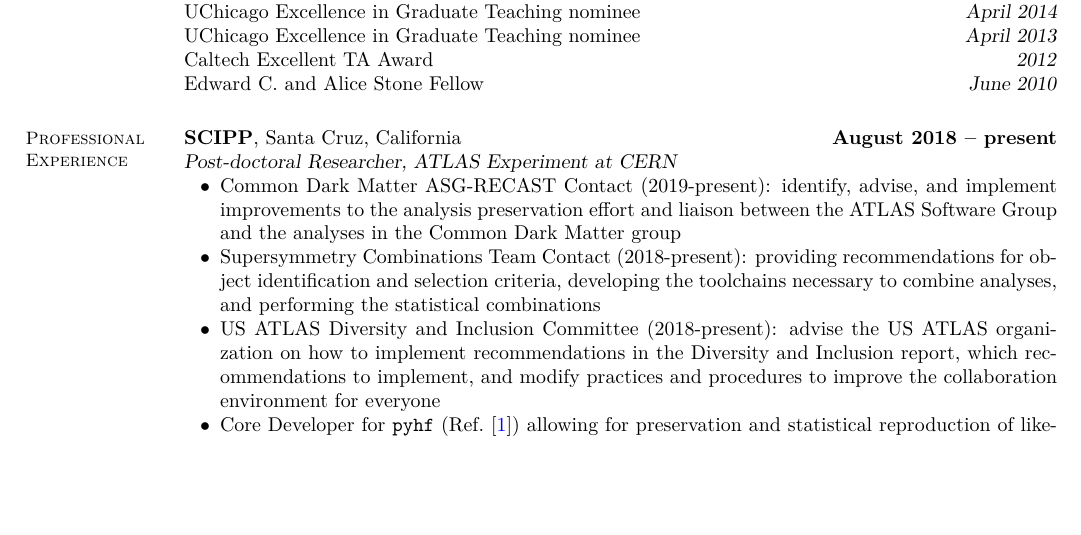
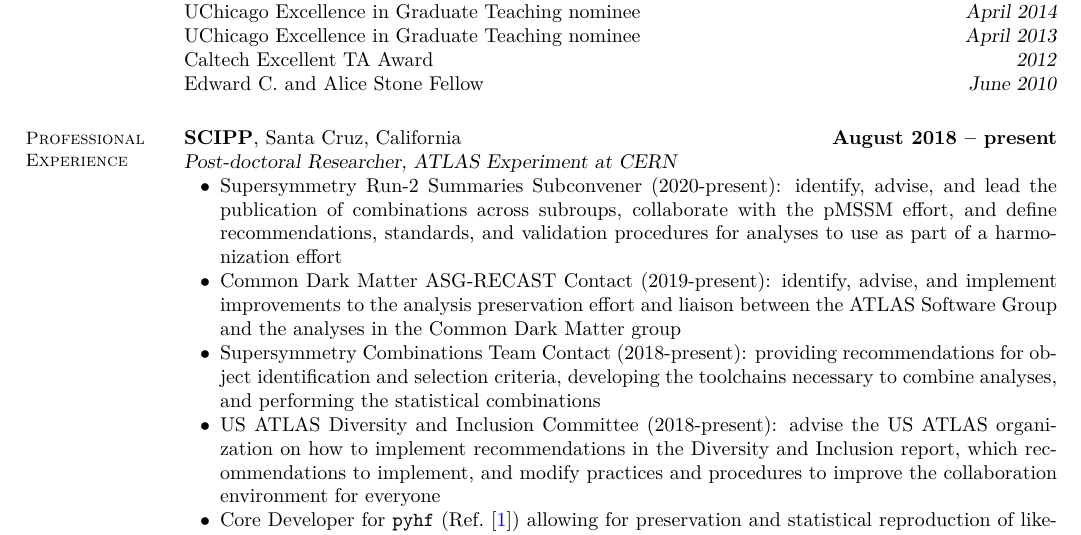
Before and after one commit to kratsg/cv, a LaTeX CV (cv_GiordonStark.tex): part of page 1 of 5, cut so that both start at the same text, the shorter picture padded with empty space. Compiled offline with XeLaTeX.

Commit message:
add subconvener role

```diff
--- a/cv_GiordonStark.tex
+++ b/cv_GiordonStark.tex
@@ -105,6 +105,7 @@ Edward C. and Alice Stone Fellow \hfill \textsl{June 2010}
 \textbf{SCIPP}, Santa Cruz, California \hfill \textbf{August 2018 -- present}\\
 \textsl{Post-doctoral Researcher, ATLAS Experiment at CERN}
 \begin{list2}
+  \item Supersymmetry Run-2 Summaries Subconvener (2020-present): identify, advise, and lead the publication of combinations across subroups, collaborate with the pMSSM effort, and define recommendations, standards, and validation procedures for analyses to use as part of a harmonization effort
   \item Common Dark Matter ASG-RECAST Contact (2019-present): identify, advise, and implement improvements to the analysis preservation effort and liaison between the ATLAS Software Group and the analyses in the Common Dark Matter group
   \item Supersymmetry Combinations Team Contact (2018-present): providing recommendations for object identification and selection criteria, developing the toolchains necessary to combine analyses, and performing the statistical combinations
   \item US ATLAS Diversity and Inclusion Committee (2018-present): advise the US ATLAS organization on how to implement recommendations in the Diversity and Inclusion report, which recommendations to implement, and modify practices and procedures to improve the collaboration environment for everyone
```
